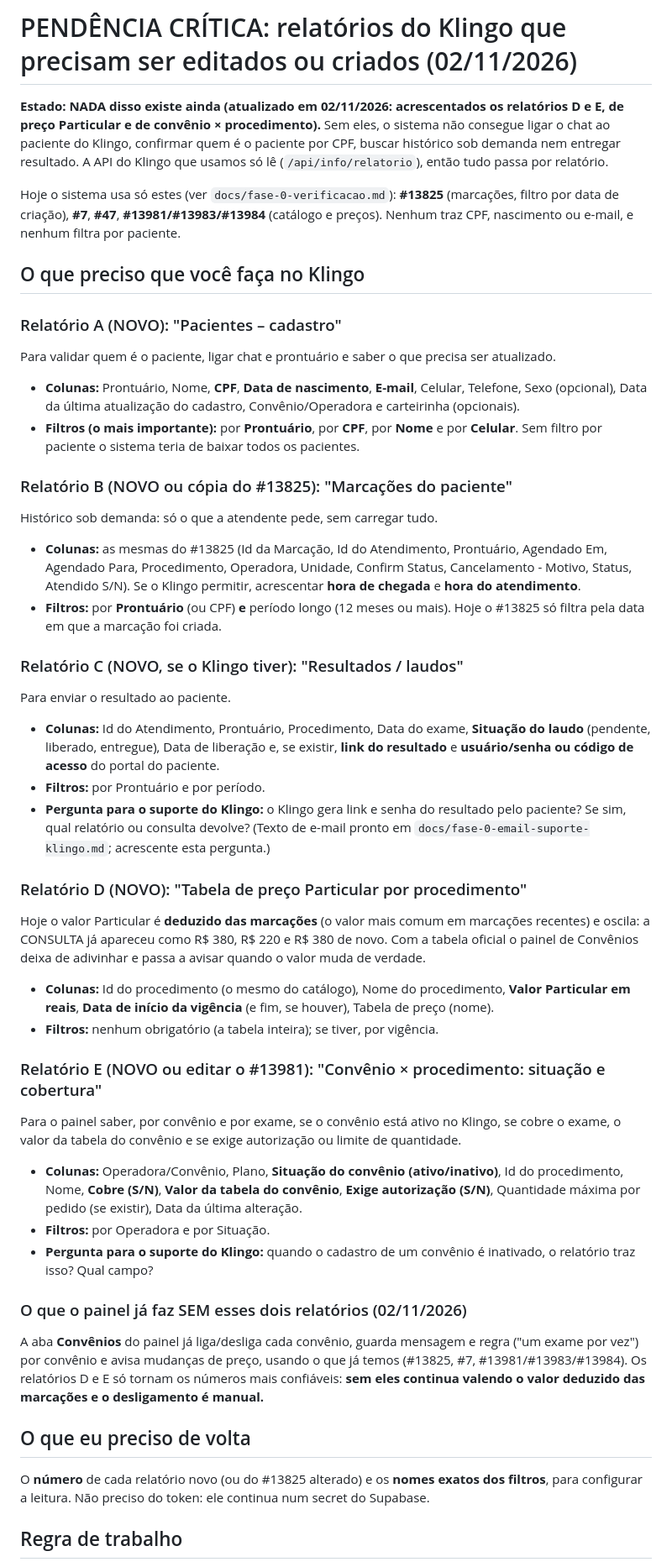
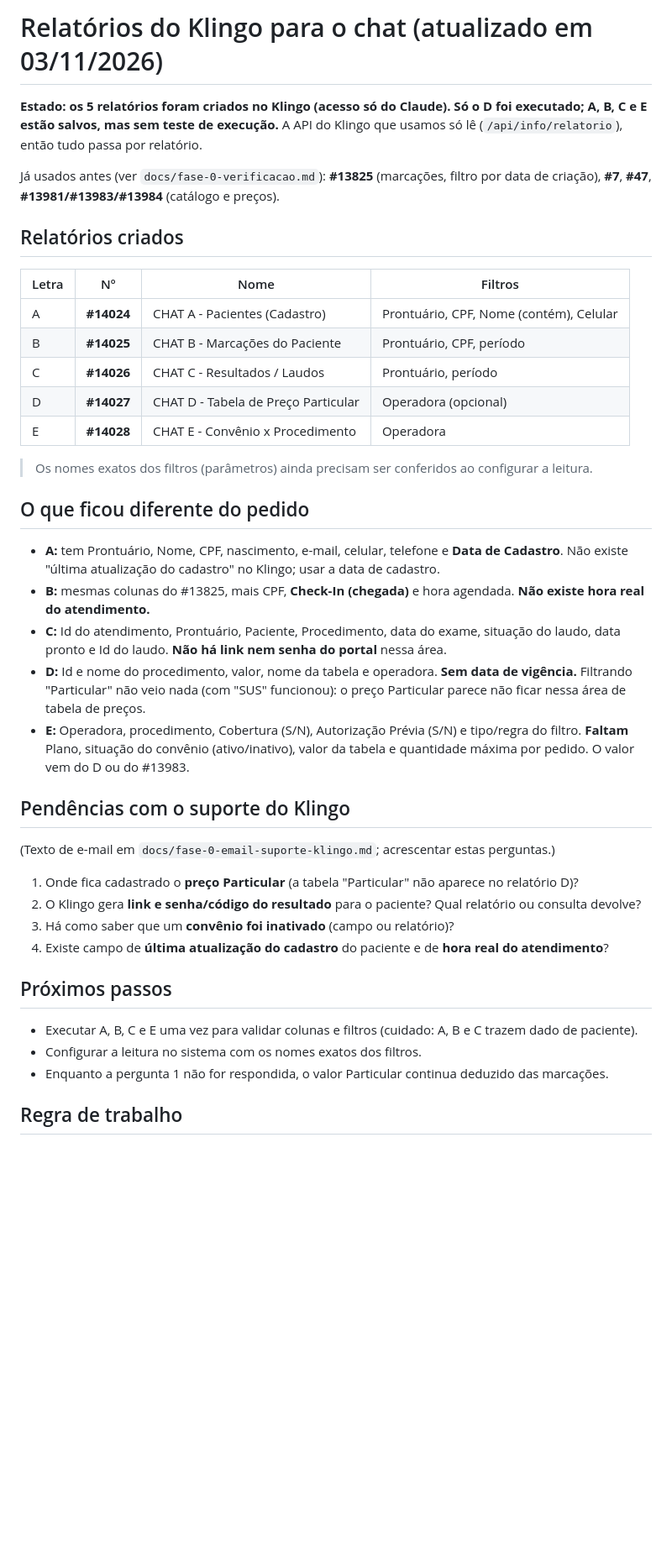
Before and after one commit to clinicacsiia/webchat, a Markdown page: docs/klingo-relatorios-pendentes.md, the part around one of its changes. Shown at 84% size. Drawn GitHub-style; blank space fills up the shorter version.

Commit message:
docs: registra relatórios Klingo A-E criados (#14024 a #14028) e diferenças
Co-Authored-By: Claude Sonnet 5.5 <noreply@anthropic.com>
Claude-Session: https://claude.ai/code/session_012qP2FicajStbfyntZXMq9s

```diff
--- a/docs/klingo-relatorios-pendentes.md
+++ b/docs/klingo-relatorios-pendentes.md
@@ -1,43 +1,40 @@
-# PENDÊNCIA CRÍTICA: relatórios do Klingo que precisam ser editados ou criados (02/11/2026)
+# Relatórios do Klingo para o chat (atualizado em 03/11/2026)
 
-**Estado: NADA disso existe ainda (atualizado em 02/11/2026: acrescentados os relatórios D e E, de preço Particular e de convênio × procedimento).** Sem eles, o sistema não consegue ligar o chat ao paciente do Klingo, confirmar quem é o paciente por CPF, buscar histórico sob demanda nem entregar resultado. A API do Klingo que usamos só lê (`/api/info/relatorio`), então tudo passa por relatório.
+**Estado: os 5 relatórios foram criados no Klingo (acesso só do Claude). Só o D foi executado; A, B, C e E estão salvos, mas sem teste de execução.** A API do Klingo que usamos só lê (`/api/info/relatorio`), então tudo passa por relatório.
 
-Hoje o sistema usa só estes (ver `docs/fase-0-verificacao.md`): **#13825** (marcações, filtro por data de criação), **#7**, **#47**, **#13981/#13983/#13984** (catálogo e preços). Nenhum traz CPF, nascimento ou e-mail, e nenhum filtra por paciente.
+Já usados antes (ver `docs/fase-0-verificacao.md`): **#13825** (marcações, filtro por data de criação), **#7**, **#47**, **#13981/#13983/#13984** (catálogo e preços).
 
-## O que preciso que você faça no Klingo
+## Relatórios criados
 
-### Relatório A (NOVO): "Pacientes – cadastro"
-Para validar quem é o paciente, ligar chat e prontuário e saber o que precisa ser atualizado.
-- **Colunas:** Prontuário, Nome, **CPF**, **Data de nascimento**, **E-mail**, Celular, Telefone, Sexo (opcional), Data da última atualização do cadastro, Convênio/Operadora e carteirinha (opcionais).
-- **Filtros (o mais importante):** por **Prontuário**, por **CPF**, por **Nome** e por **Celular**. Sem filtro por paciente o sistema teria de baixar todos os pacientes.
+| Letra | Nº | Nome | Filtros |
+|---|---|---|---|
+| A | **#14024** | CHAT A - Pacientes (Cadastro) | Prontuário, CPF, Nome (contém), Celular |
+| B | **#14025** | CHAT B - Marcações do Paciente | Prontuário, CPF, período |
+| C | **#14026** | CHAT C - Resultados / Laudos | Prontuário, período |
+| D | **#14027** | CHAT D - Tabela de Preço Particular | Operadora (opcional) |
+| E | **#14028** | CHAT E - Convênio x Procedimento | Operadora |
 
-### Relatório B (NOVO ou cópia do #13825): "Marcações do paciente"
-Histórico sob demanda: só o que a atendente pede, sem carregar tudo.
-- **Colunas:** as mesmas do #13825 (Id da Marcação, Id do Atendimento, Prontuário, Agendado Em, Agendado Para, Procedimento, Operadora, Unidade, Confirm Status, Cancelamento - Motivo, Status, Atendido S/N). Se o Klingo permitir, acrescentar **hora de chegada** e **hora do atendimento**.
-- **Filtros:** por **Prontuário** (ou CPF) **e** período longo (12 meses ou mais). Hoje o #13825 só filtra pela data em que a marcação foi criada.
+> Os nomes exatos dos filtros (parâmetros) ainda precisam ser conferidos ao configurar a leitura.
 
-### Relatório C (NOVO, se o Klingo tiver): "Resultados / laudos"
-Para enviar o resultado ao paciente.
-- **Colunas:** Id do Atendimento, Prontuário, Procedimento, Data do exame, **Situação do laudo** (pendente, liberado, entregue), Data de liberação e, se existir, **link do resultado** e **usuário/senha ou código de acesso** do portal do paciente.
-- **Filtros:** por Prontuário e por período.
-- **Pergunta para o suporte do Klingo:** o Klingo gera link e senha do resultado pelo paciente? Se sim, qual relatório ou consulta devolve? (Texto de e-mail pronto em `docs/fase-0-email-suporte-klingo.md`; acrescente esta pergunta.)
+## O que ficou diferente do pedido
 
-### Relatório D (NOVO): "Tabela de preço Particular por procedimento"
-Hoje o valor Particular é **deduzido das marcações** (o valor mais comum em marcações recentes) e oscila: a CONSULTA já apareceu como R$ 380, R$ 220 e R$ 380 de novo. Com a tabela oficial o painel de Convênios deixa de adivinhar e passa a avisar quando o valor muda de verdade.
-- **Colunas:** Id do procedimento (o mesmo do catálogo), Nome do procedimento, **Valor Particular em reais**, **Data de início da vigência** (e fim, se houver), Tabela de preço (nome).
-- **Filtros:** nenhum obrigatório (a tabela inteira); se tiver, por vigência.
+- **A:** tem Prontuário, Nome, CPF, nascimento, e-mail, celular, telefone e **Data de Cadastro**. Não existe "última atualização do cadastro" no Klingo; usar a data de cadastro.
+- **B:** mesmas colunas do #13825, mais CPF, **Check-In (chegada)** e hora agendada. **Não existe hora real do atendimento.**
+- **C:** Id do atendimento, Prontuário, Paciente, Procedimento, data do exame, situação do laudo, data pronto e Id do laudo. **Não há link nem senha do portal** nessa área.
+- **D:** Id e nome do procedimento, valor, nome da tabela e operadora. **Sem data de vigência.** Filtrando "Particular" não veio nada (com "SUS" funcionou): o preço Particular parece não ficar nessa área de tabela de preços.
+- **E:** Operadora, procedimento, Cobertura (S/N), Autorização Prévia (S/N) e tipo/regra do filtro. **Faltam** Plano, situação do convênio (ativo/inativo), valor da tabela e quantidade máxima por pedido. O valor vem do D ou do #13983.
 
-### Relatório E (NOVO ou editar o #13981): "Convênio × procedimento: situação e cobertura"
-Para o painel saber, por convênio e por exame, se o convênio está ativo no Klingo, se cobre o exame, o valor da tabela do convênio e se exige autorização ou limite de quantidade.
-- **Colunas:** Operadora/Convênio, Plano, **Situação do convênio (ativo/inativo)**, Id do procedimento, Nome, **Cobre (S/N)**, **Valor da tabela do convênio**, **Exige autorização (S/N)**, Quantidade máxima por pedido (se existir), Data da última alteração.
-- **Filtros:** por Operadora e por Situação.
-- **Pergunta para o suporte do Klingo:** quando o cadastro de um convênio é inativado, o relatório traz isso? Qual campo?
+## Pendências com o suporte do Klingo
+(Texto de e-mail em `docs/fase-0-email-suporte-klingo.md`; acrescentar estas perguntas.)
+1. Onde fica cadastrado o **preço Particular** (a tabela "Particular" não aparece no relatório D)?
+2. O Klingo gera **link e senha/código do resultado** para o paciente? Qual relatório ou consulta devolve?
+3. Há como saber que um **convênio foi inativado** (campo ou relatório)?
+4. Existe campo de **última atualização do cadastro** do paciente e de **hora real do atendimento**?
 
-### O que o painel já faz SEM esses dois relatórios (02/11/2026)
-A aba **Convênios** do painel já liga/desliga cada convênio, guarda mensagem e regra ("um exame por vez") por convênio e avisa mudanças de preço, usando o que já temos (#13825, #7, #13981/#13983/#13984). Os relatórios D e E só tornam os números mais confiáveis: **sem eles continua valendo o valor deduzido das marcações e o desligamento é manual.**
-
-## O que eu preciso de volta
-O **número** de cada relatório novo (ou do #13825 alterado) e os **nomes exatos dos filtros**, para configurar a leitura. Não preciso do token: ele continua num secret do Supabase.
+## Próximos passos
+- Executar A, B, C e E uma vez para validar colunas e filtros (cuidado: A, B e C trazem dado de paciente).
+- Configurar a leitura no sistema com os nomes exatos dos filtros.
+- Enquanto a pergunta 1 não for respondida, o valor Particular continua deduzido das marcações.
 
 ## Regra de trabalho
 Sempre que uma tarefa depender de relatório do Klingo editado ou criado, o Claude avisa **antes de começar** e diz qual relatório falta. Esta regra está em `CLAUDE.md`.
```
Also changed, not shown: other parts of docs/klingo-relatorios-pendentes.md (+5 -2 lines).
